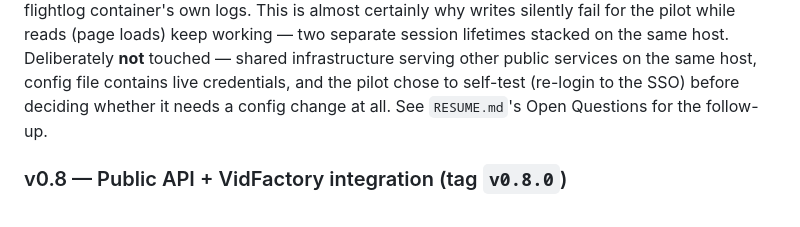
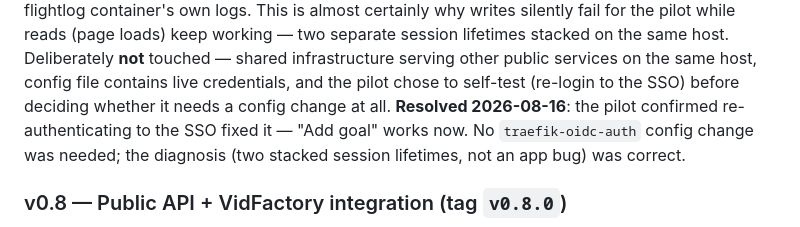
Before and after one commit to Think4dvantage/flightlog, a Markdown page: .ai/context/features.md, the part around the change. Rendered like a GitHub page.

```diff
--- a/.ai/context/features.md
+++ b/.ai/context/features.md
@@ -275,7 +275,9 @@ container's own logs. This is almost certainly why writes silently fail for the
 loads) keep working — two separate session lifetimes stacked on the same host. Deliberately **not**
 touched — shared infrastructure serving other public services on the same host, config file contains
 live credentials, and the pilot chose to self-test (re-login to the SSO) before deciding whether it needs
-a config change at all. See `RESUME.md`'s Open Questions for the follow-up.
+a config change at all. **Resolved 2026-08-16**: the pilot confirmed re-authenticating to the SSO fixed
+it — "Add goal" works now. No `traefik-oidc-auth` config change was needed; the diagnosis (two stacked
+session lifetimes, not an app bug) was correct.
 
 ### v0.8 — Public API + VidFactory integration (tag `v0.8.0`)
 
```
Also changed, not shown: RESUME.md (+8 -9 lines).
